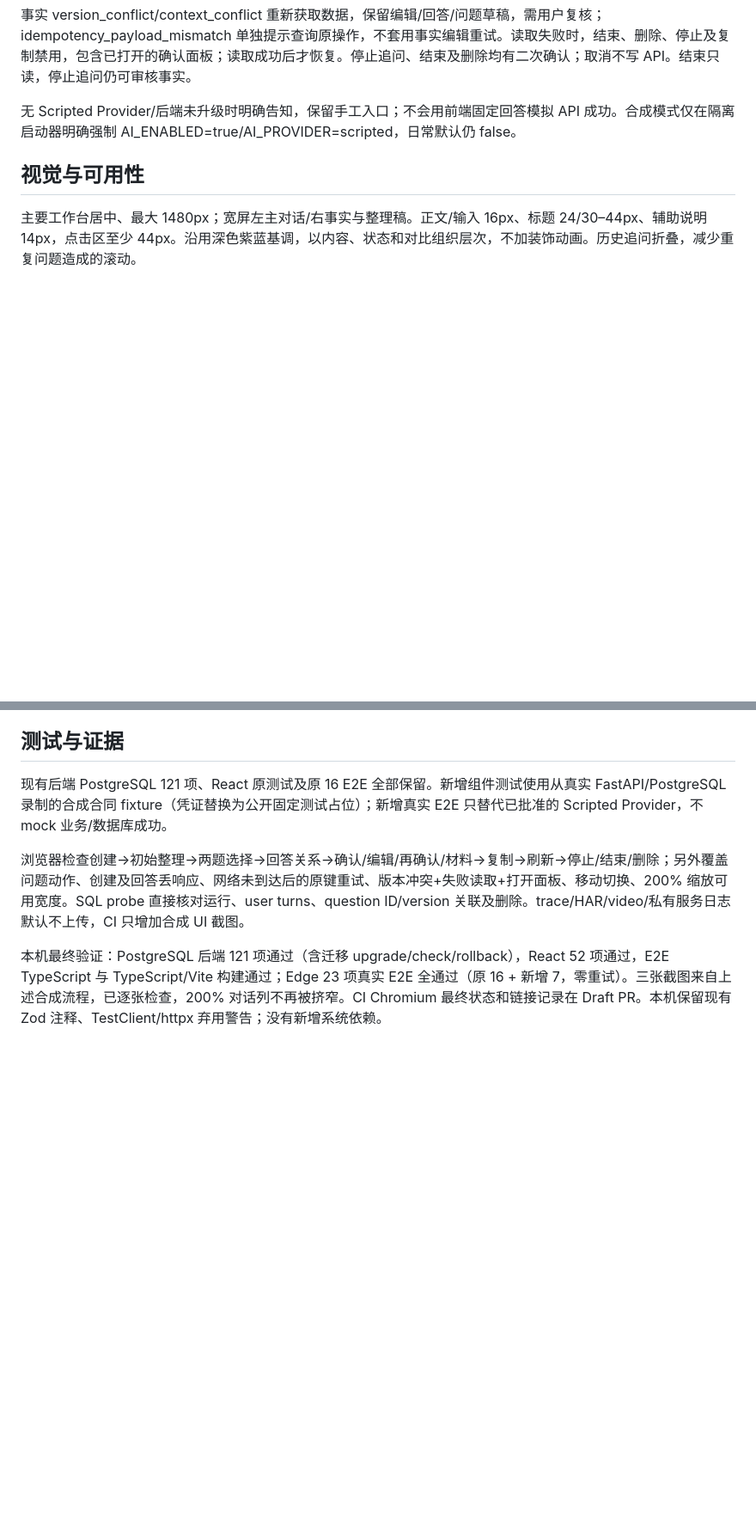
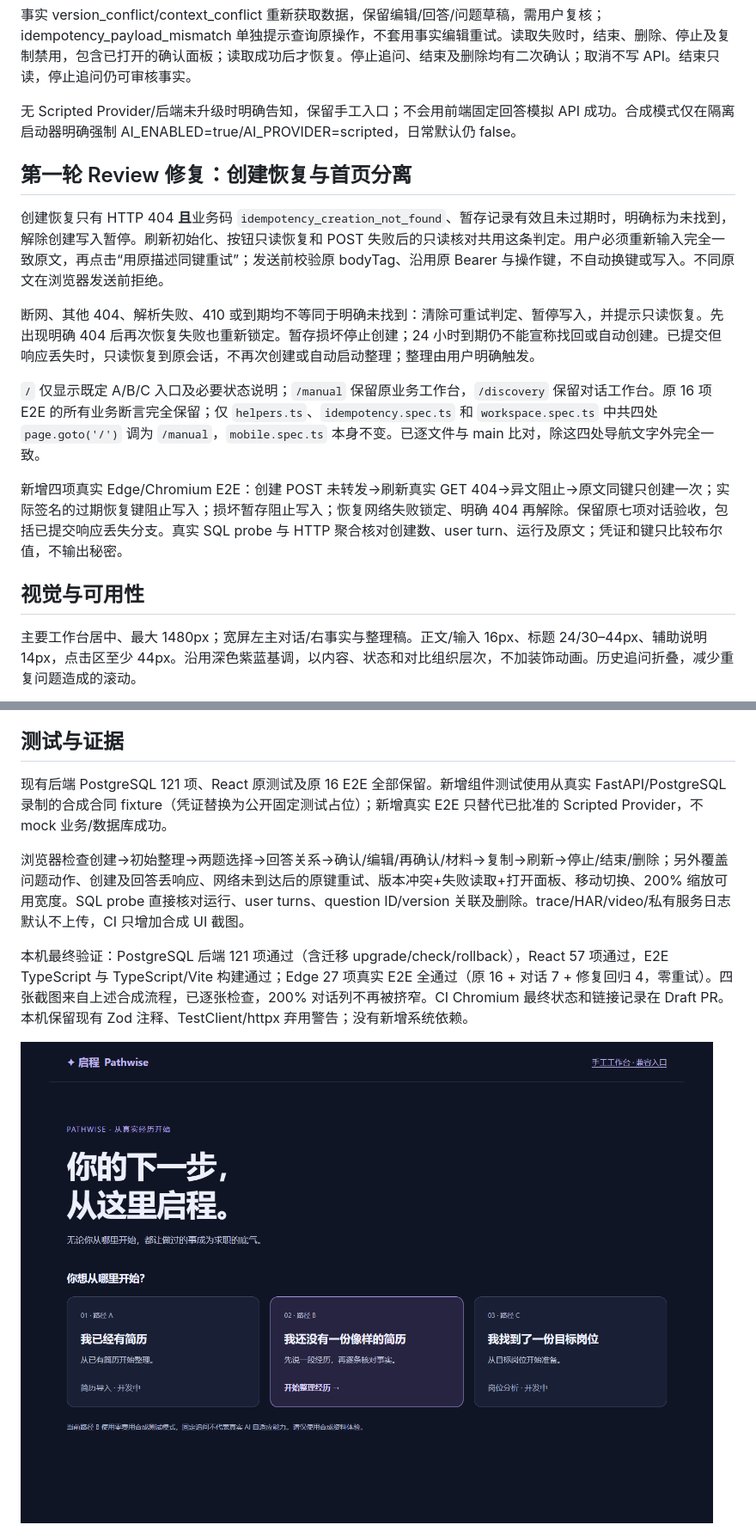
Before and after one commit to greglien282-a11y/ai-grad-job-assistant, a Markdown page: docs/M1_2B_CONVERSATION_WORKSPACE.md, 2 parts joined by grey strips. Shown at 86% size. Rendered like a GitHub page; pictures changed too: docs/assets/m1-2b/home.png (added); blank space fills up the shorter version.

Commit message:
fix(web): recover absent creations and separate landing page

```diff
--- a/docs/M1_2B_CONVERSATION_WORKSPACE.md
+++ b/docs/M1_2B_CONVERSATION_WORKSPACE.md
@@ -24,6 +24,16 @@ failed/unknown/stale 的已保存回答需二次确认重新整理，复用原
 事实 version_conflict/context_conflict 重新获取数据，保留编辑/回答/问题草稿，需用户复核；idempotency_payload_mismatch 单独提示查询原操作，不套用事实编辑重试。读取失败时，结束、删除、停止及复制禁用，包含已打开的确认面板；读取成功后才恢复。停止追问、结束及删除均有二次确认；取消不写 API。结束只读，停止追问仍可审核事实。
 
 无 Scripted Provider/后端未升级时明确告知，保留手工入口；不会用前端固定回答模拟 API 成功。合成模式仅在隔离启动器明确强制 AI_ENABLED=true/AI_PROVIDER=scripted，日常默认仍 false。
+
+## 第一轮 Review 修复：创建恢复与首页分离
+
+创建恢复只有 HTTP 404 **且**业务码 `idempotency_creation_not_found`、暂存记录有效且未过期时，明确标为未找到，解除创建写入暂停。刷新初始化、按钮只读恢复和 POST 失败后的只读核对共用这条判定。用户必须重新输入完全一致原文，再点击“用原描述同键重试”；发送前校验原 bodyTag、沿用原 Bearer 与操作键，不自动换键或写入。不同原文在浏览器发送前拒绝。
+
+断网、其他 404、解析失败、410 或到期均不等同于明确未找到：清除可重试判定、暂停写入，并提示只读恢复。先出现明确 404 后再次恢复失败也重新锁定。暂存损坏停止创建；24 小时到期仍不能宣称找回或自动创建。已提交但响应丢失时，只读恢复到原会话，不再次创建或自动启动整理；整理由用户明确触发。
+
+`/` 仅显示既定 A/B/C 入口及必要状态说明；`/manual` 保留原业务工作台，`/discovery` 保留对话工作台。原 16 项 E2E 的所有业务断言完全保留；仅 `helpers.ts`、`idempotency.spec.ts` 和 `workspace.spec.ts` 中共四处 `page.goto('/')` 调为 `/manual`，`mobile.spec.ts` 本身不变。已逐文件与 main 比对，除这四处导航文字外完全一致。
+
+新增四项真实 Edge/Chromium E2E：创建 POST 未转发→刷新真实 GET 404→异文阻止→原文同键只创建一次；实际签名的过期恢复键阻止写入；损坏暂存阻止写入；恢复网络失败锁定、明确 404 再解除。保留原七项对话验收，包括已提交响应丢失分支。真实 SQL probe 与 HTTP 聚合核对创建数、user turn、运行及原文；凭证和键只比较布尔值，不输出秘密。
 
 ## 视觉与可用性
 
@@ -74,7 +84,9 @@ failed/unknown/stale 的已保存回答需二次确认重新整理，复用原
 
 浏览器检查创建→初始整理→两题选择→回答关系→确认/编辑/再确认/材料→复制→刷新→停止/结束/删除；另外覆盖问题动作、创建及回答丢响应、网络未到达后的原键重试、版本冲突+失败读取+打开面板、移动切换、200% 缩放可用宽度。SQL probe 直接核对运行、user turns、question ID/version 关联及删除。trace/HAR/video/私有服务日志默认不上传，CI 只增加合成 UI 截图。
 
-本机最终验证：PostgreSQL 后端 121 项通过（含迁移 upgrade/check/rollback），React 52 项通过，E2E TypeScript 与 TypeScript/Vite 构建通过；Edge 23 项真实 E2E 全通过（原 16 + 新增 7，零重试）。三张截图来自上述合成流程，已逐张检查，200% 对话列不再被挤窄。CI Chromium 最终状态和链接记录在 Draft PR。本机保留现有 Zod 注释、TestClient/httpx 弃用警告；没有新增系统依赖。
+本机最终验证：PostgreSQL 后端 121 项通过（含迁移 upgrade/check/rollback），React 57 项通过，E2E TypeScript 与 TypeScript/Vite 构建通过；Edge 27 项真实 E2E 全通过（原 16 + 对话 7 + 修复回归 4，零重试）。四张截图来自上述合成流程，已逐张检查，200% 对话列不再被挤窄。CI Chromium 最终状态和链接记录在 Draft PR。本机保留现有 Zod 注释、TestClient/httpx 弃用警告；没有新增系统依赖。
+
+![独立三入口首页](assets/m1-2b/home.png)
 
 ![桌面对话与事实审核](assets/m1-2b/desktop.png)
 
```
Also changed, not shown: other parts of docs/M1_2B_CONVERSATION_WORKSPACE.md (+1 -1 lines), docs/assets/m1-2b/mobile.png, docs/assets/m1-2b/zoom.png, 12 other files.
